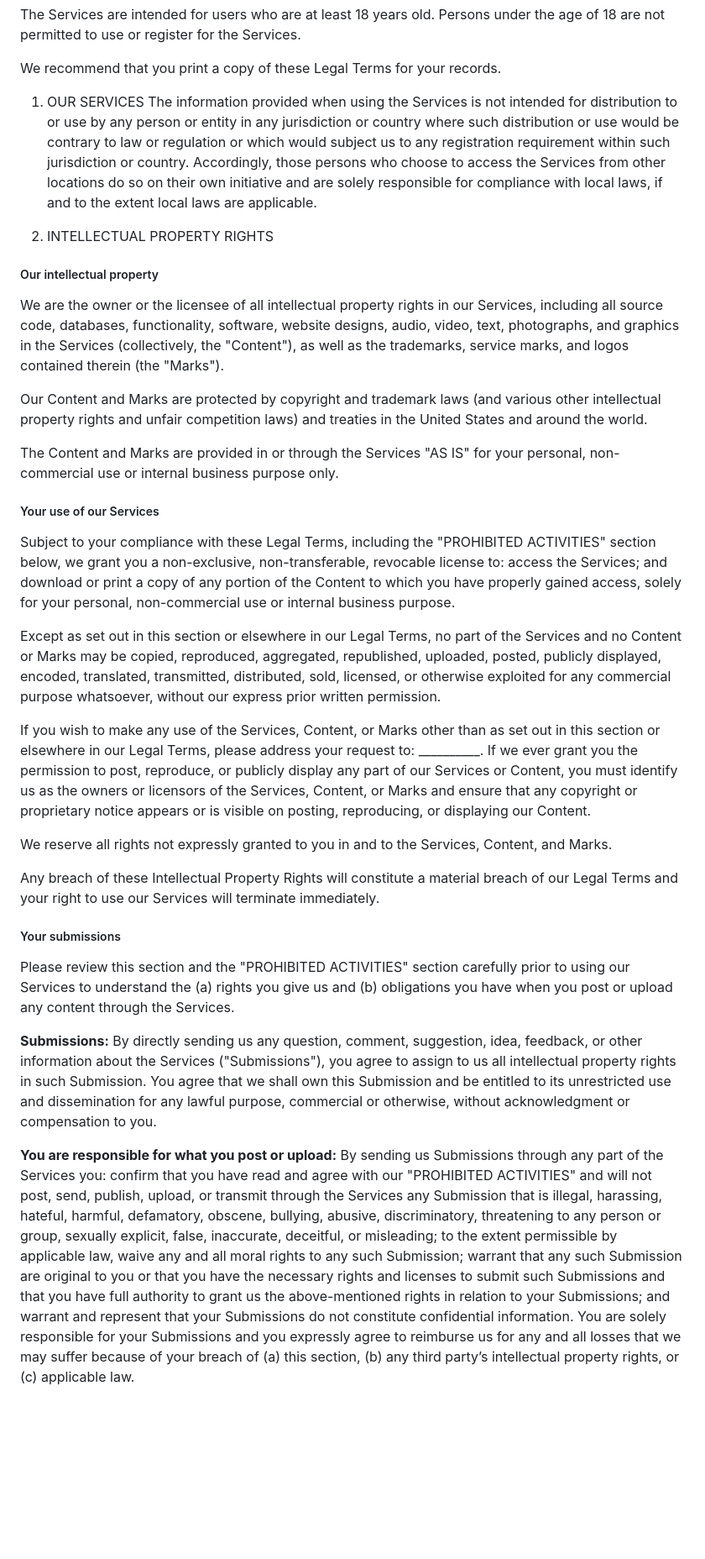
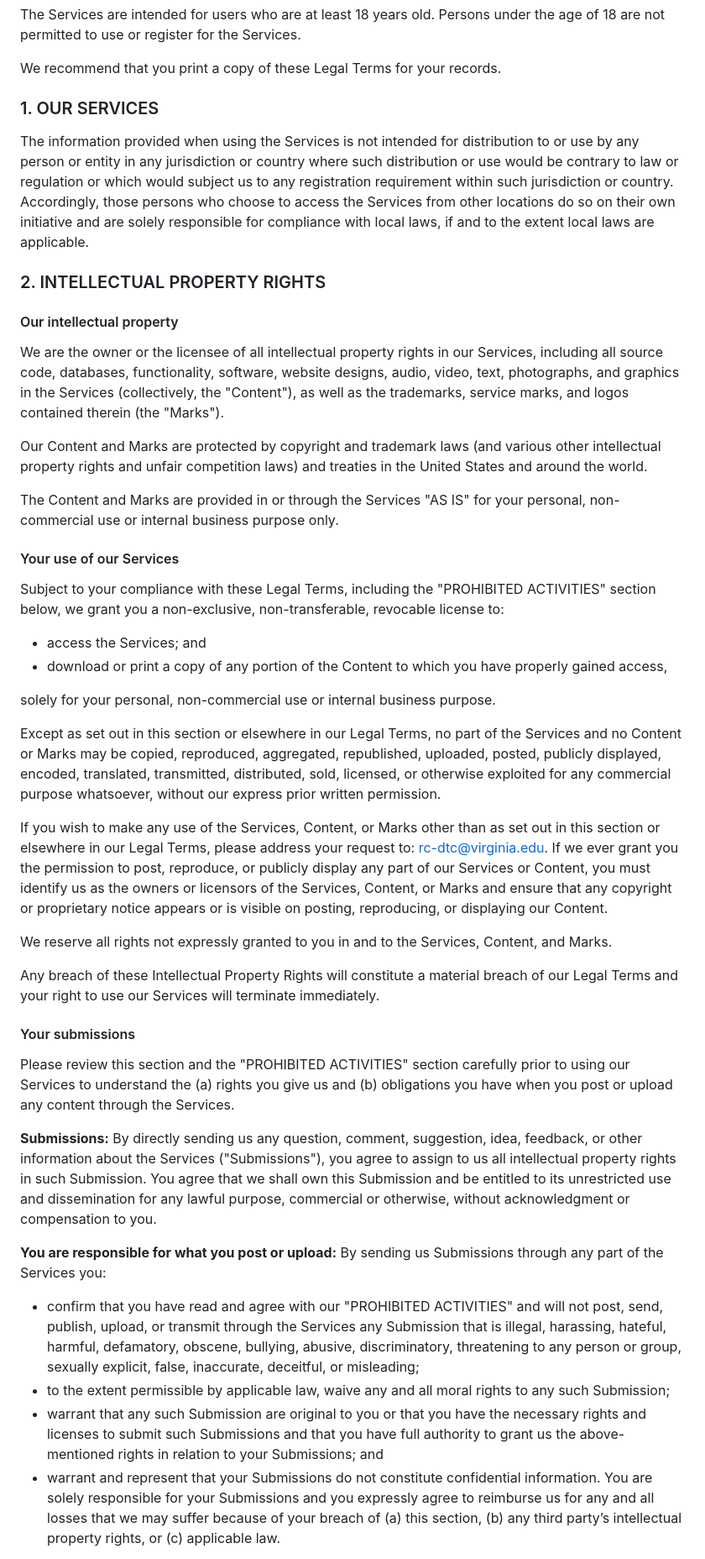
Before and after one commit to digital-trails/digital-trails.org, a Markdown page: src/terms.md, the part around one of its changes. Shown at 84% size. GitHub-like rendering; blank space fills up the shorter version.

Commit message:
Cleaned up terms styling.

```diff
--- a/src/terms.md
+++ b/src/terms.md
@@ -24,42 +24,45 @@ The Services are intended for users who are at least 18 years old. Persons under
 
 We recommend that you print a copy of these Legal Terms for your records.
 
-1. OUR SERVICES
+### 1. OUR SERVICES
+
 The information provided when using the Services is not intended for distribution to or use by any person or entity in any jurisdiction or country where such distribution or use would be contrary to law or regulation or which would subject us to any registration requirement within such jurisdiction or country. Accordingly, those persons who choose to access the Services from other locations do so on their own initiative and are solely responsible for compliance with local laws, if and to the extent local laws are applicable.
 
+### 2. INTELLECTUAL PROPERTY RIGHTS
 
-2. INTELLECTUAL PROPERTY RIGHTS
+#### Our intellectual property
 
-##### Our intellectual property
 We are the owner or the licensee of all intellectual property rights in our Services, including all source code, databases, functionality, software, website designs, audio, video, text, photographs, and graphics in the Services (collectively, the "Content"), as well as the trademarks, service marks, and logos contained therein (the "Marks").
 
 Our Content and Marks are protected by copyright and trademark laws (and various other intellectual property rights and unfair competition laws) and treaties in the United States and around the world.
 
 The Content and Marks are provided in or through the Services "AS IS" for your personal, non-commercial use or internal business purpose only.
 
-##### Your use of our Services
+#### Your use of our Services
+
 Subject to your compliance with these Legal Terms, including the "PROHIBITED ACTIVITIES" section below, we grant you a non-exclusive, non-transferable, revocable license to:
-access the Services; and
-download or print a copy of any portion of the Content to which you have properly gained access,
++ access the Services; and
++ download or print a copy of any portion of the Content to which you have properly gained access,
+
 solely for your personal, non-commercial use or internal business purpose.
 
 Except as set out in this section or elsewhere in our Legal Terms, no part of the Services and no Content or Marks may be copied, reproduced, aggregated, republished, uploaded, posted, publicly displayed, encoded, translated, transmitted, distributed, sold, licensed, or otherwise exploited for any commercial purpose whatsoever, without our express prior written permission.
 
-If you wish to make any use of the Services, Content, or Marks other than as set out in this section or elsewhere in our Legal Terms, please address your request to: __________. If we ever grant you the permission to post, reproduce, or publicly display any part of our Services or Content, you must identify us as the owners or licensors of the Services, Content, or Marks and ensure that any copyright or proprietary notice appears or is visible on posting, reproducing, or displaying our Content.
+If you wish to make any use of the Services, Content, or Marks other than as set out in this section or elsewhere in our Legal Terms, please address your request to: rc-dtc@virginia.edu. If we ever grant you the permission to post, reproduce, or publicly display any part of our Services or Content, you must identify us as the owners or licensors of the Services, Content, or Marks and ensure that any copyright or proprietary notice appears or is visible on posting, reproducing, or displaying our Content.
 
 We reserve all rights not expressly granted to you in and to the Services, Content, and Marks.
 
 Any breach of these Intellectual Property Rights will constitute a material breach of our Legal Terms and your right to use our Services will terminate immediately.
 
-##### Your submissions
+#### Your submissions
 Please review this section and the "PROHIBITED ACTIVITIES" section carefully prior to using our Services to understand the (a) rights you give us and (b) obligations you have when you post or upload any content through the Services.
 
 **Submissions:** By directly sending us any question, comment, suggestion, idea, feedback, or other information about the Services ("Submissions"), you agree to assign to us all intellectual property rights in such Submission. You agree that we shall own this Submission and be entitled to its unrestricted use and dissemination for any lawful purpose, commercial or otherwise, without acknowledgment or compensation to you.
 
 **You are responsible for what you post or upload:** By sending us Submissions through any part of the Services you:
-confirm that you have read and agree with our "PROHIBITED ACTIVITIES" and will not post, send, publish, upload, or transmit through the Services any Submission that is illegal, harassing, hateful, harmful, defamatory, obscene, bullying, abusive, discriminatory, threatening to any person or group, sexually explicit, false, inaccurate, deceitful, or misleading;
-to the extent permissible by applicable law, waive any and all moral rights to any such Submission;
-warrant that any such Submission are original to you or that you have the necessary rights and licenses to submit such Submissions and that you have full authority to grant us the above-mentioned rights in relation to your Submissions; and
-warrant and represent that your Submissions do not constitute confidential information.
+ + confirm that you have read and agree with our "PROHIBITED ACTIVITIES" and will not post, send, publish, upload, or transmit through the Services any Submission that is illegal, harassing, hateful, harmful, defamatory, obscene, bullying, abusive, discriminatory, threatening to any person or group, sexually explicit, false, inaccurate, deceitful, or misleading;
+ + to the extent permissible by applicable law, waive any and all moral rights to any such Submission;
+ + warrant that any such Submission are original to you or that you have the necessary rights and licenses to submit such Submissions and that you have full authority to grant us the above-mentioned rights in relation to your Submissions; and
+ + warrant and represent that your Submissions do not constitute confidential information.
 You are solely responsible for your Submissions and you expressly agree to reimburse us for any and all losses that we may suffer because of your breach of (a) this section, (b) any third party’s intellectual property rights, or (c) applicable law.
 
```
Also changed, not shown: other parts of src/terms.md (+54 -27 lines).
